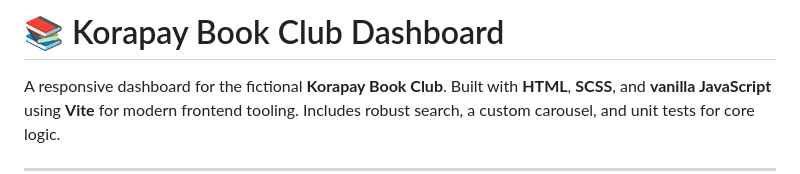
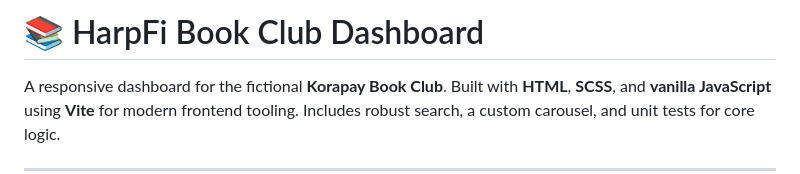
Before and after one commit to Tobimosh/harpfi-assessment, a Markdown page: README.md, the part around the change. Drawn GitHub-style.

```diff
--- a/README.md
+++ b/README.md
@@ -1,4 +1,4 @@
-# 📚 Korapay Book Club Dashboard
+# 📚 HarpFi Book Club Dashboard
 
 A responsive dashboard for the fictional **Korapay Book Club**. Built with **HTML**, **SCSS**, and **vanilla JavaScript** using **Vite** for modern frontend tooling. Includes robust search, a custom carousel, and unit tests for core logic.
 
```
